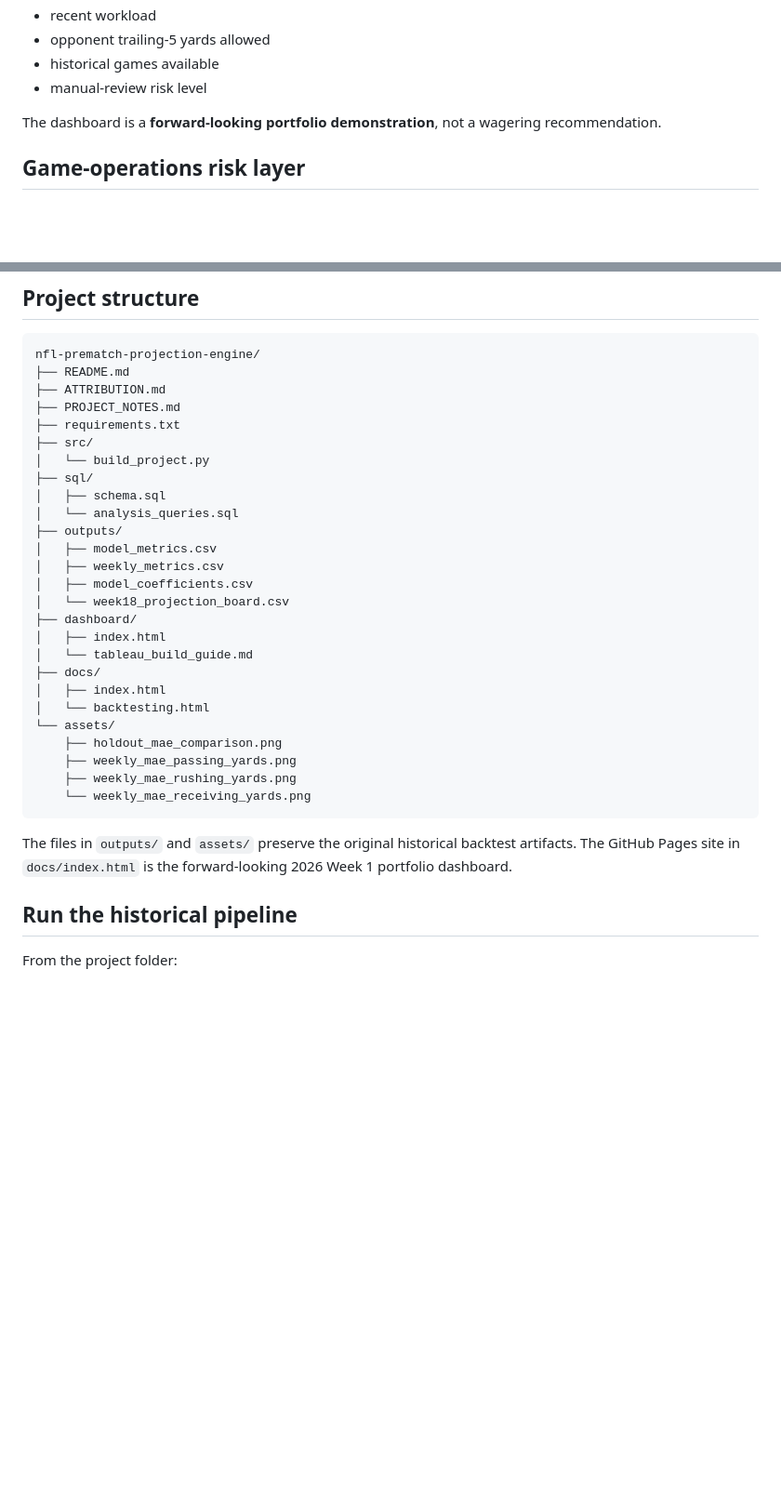
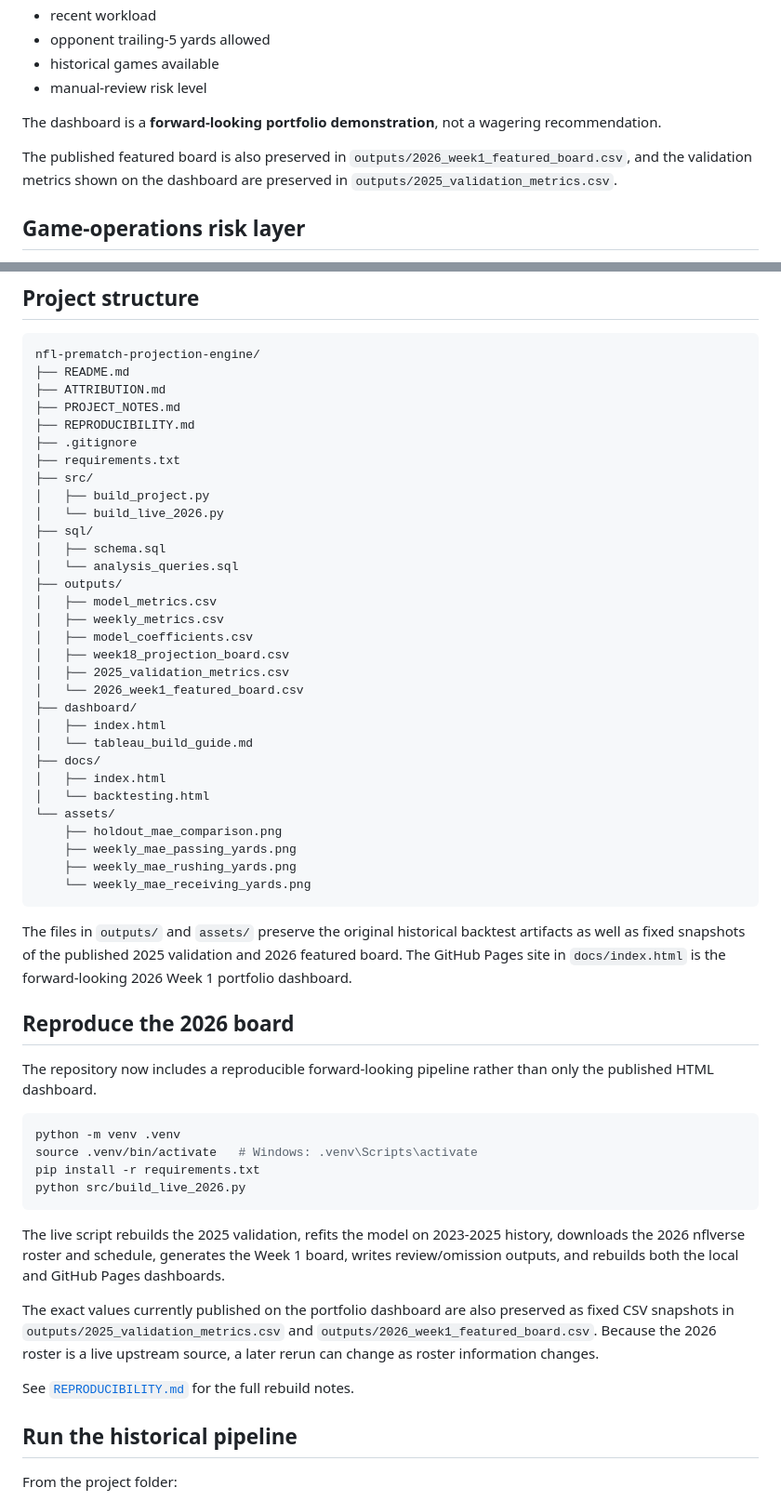
Before and after one commit to scyoung2004-design/nfl-prematch-projection-engine, a Markdown page: README.md, 2 parts joined by grey strips. Shown at 93% size. GitHub-like rendering; blank space fills up the shorter version.

Commit message:
Document reproducible 2026 rebuild workflow

````diff
--- a/README.md
+++ b/README.md
@@ -74,6 +74,8 @@ Each row includes:
 
 The dashboard is a **forward-looking portfolio demonstration**, not a wagering recommendation.
 
+The published featured board is also preserved in `outputs/2026_week1_featured_board.csv`, and the validation metrics shown on the dashboard are preserved in `outputs/2025_validation_metrics.csv`.
+
 ## Game-operations risk layer
 
 A projection is not automatically operationally safe. The project adds a review layer intended to identify cases that deserve additional analyst attention.
@@ -109,9 +111,12 @@ nfl-prematch-projection-engine/
 ├── README.md
 ├── ATTRIBUTION.md
 ├── PROJECT_NOTES.md
+├── REPRODUCIBILITY.md
+├── .gitignore
 ├── requirements.txt
 ├── src/
-│   └── build_project.py
+│   ├── build_project.py
+│   └── build_live_2026.py
 ├── sql/
 │   ├── schema.sql
 │   └── analysis_queries.sql
@@ -119,7 +124,9 @@ nfl-prematch-projection-engine/
 │   ├── model_metrics.csv
 │   ├── weekly_metrics.csv
 │   ├── model_coefficients.csv
-│   └── week18_projection_board.csv
+│   ├── week18_projection_board.csv
+│   ├── 2025_validation_metrics.csv
+│   └── 2026_week1_featured_board.csv
 ├── dashboard/
 │   ├── index.html
 │   └── tableau_build_guide.md
@@ -133,7 +140,24 @@ nfl-prematch-projection-engine/
     └── weekly_mae_receiving_yards.png
 ```
 
-The files in `outputs/` and `assets/` preserve the original historical backtest artifacts. The GitHub Pages site in `docs/index.html` is the forward-looking 2026 Week 1 portfolio dashboard.
+The files in `outputs/` and `assets/` preserve the original historical backtest artifacts as well as fixed snapshots of the published 2025 validation and 2026 featured board. The GitHub Pages site in `docs/index.html` is the forward-looking 2026 Week 1 portfolio dashboard.
+
+## Reproduce the 2026 board
+
+The repository now includes a reproducible forward-looking pipeline rather than only the published HTML dashboard.
+
+```bash
+python -m venv .venv
+source .venv/bin/activate   # Windows: .venv\Scripts\activate
+pip install -r requirements.txt
+python src/build_live_2026.py
+```
+
+The live script rebuilds the 2025 validation, refits the model on 2023-2025 history, downloads the 2026 nflverse roster and schedule, generates the Week 1 board, writes review/omission outputs, and rebuilds both the local and GitHub Pages dashboards.
+
+The exact values currently published on the portfolio dashboard are also preserved as fixed CSV snapshots in `outputs/2025_validation_metrics.csv` and `outputs/2026_week1_featured_board.csv`. Because the 2026 roster is a live upstream source, a later rerun can change as roster information changes.
+
+See [`REPRODUCIBILITY.md`](REPRODUCIBILITY.md) for the full rebuild notes.
 
 ## Run the historical pipeline
 
````
